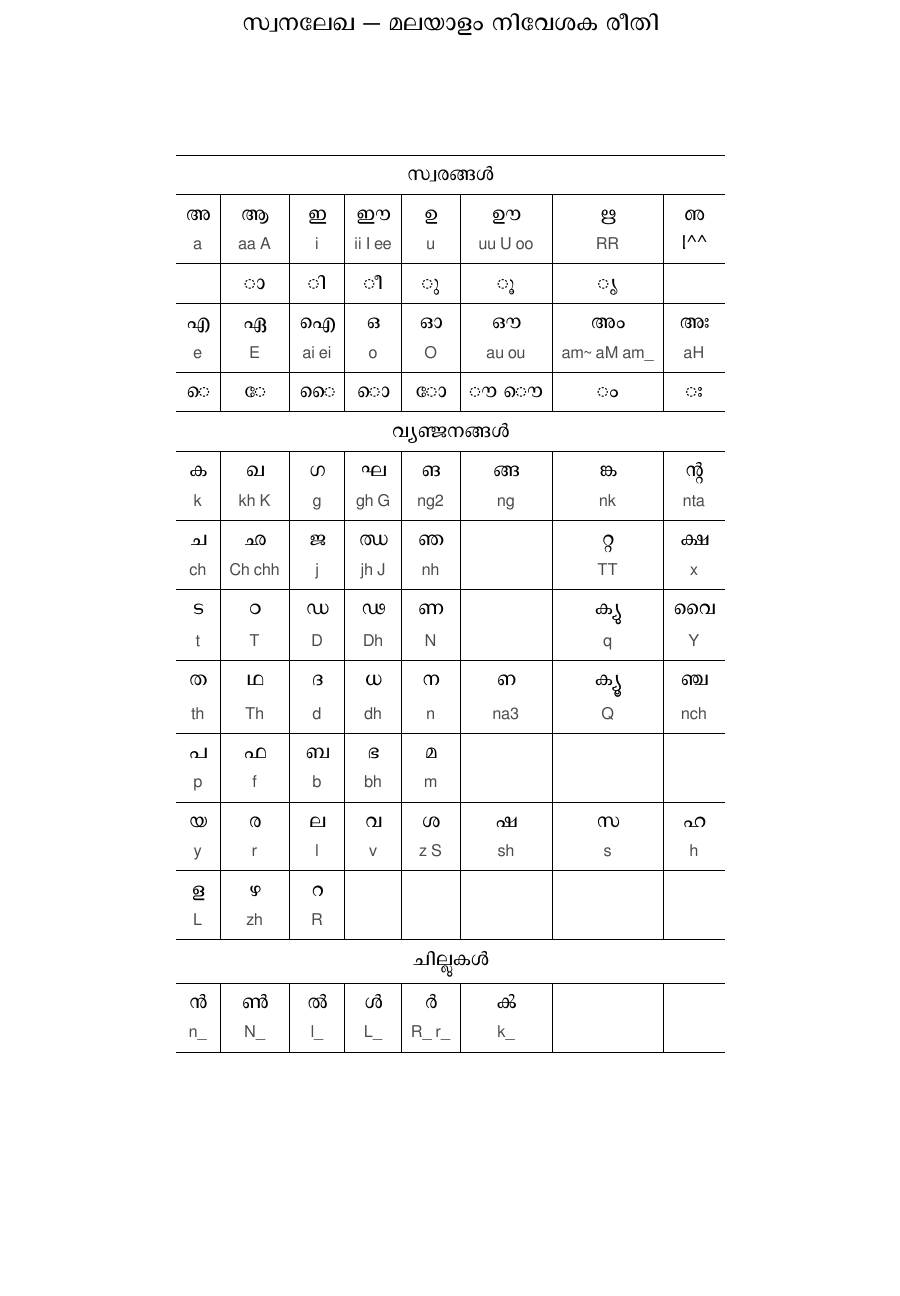
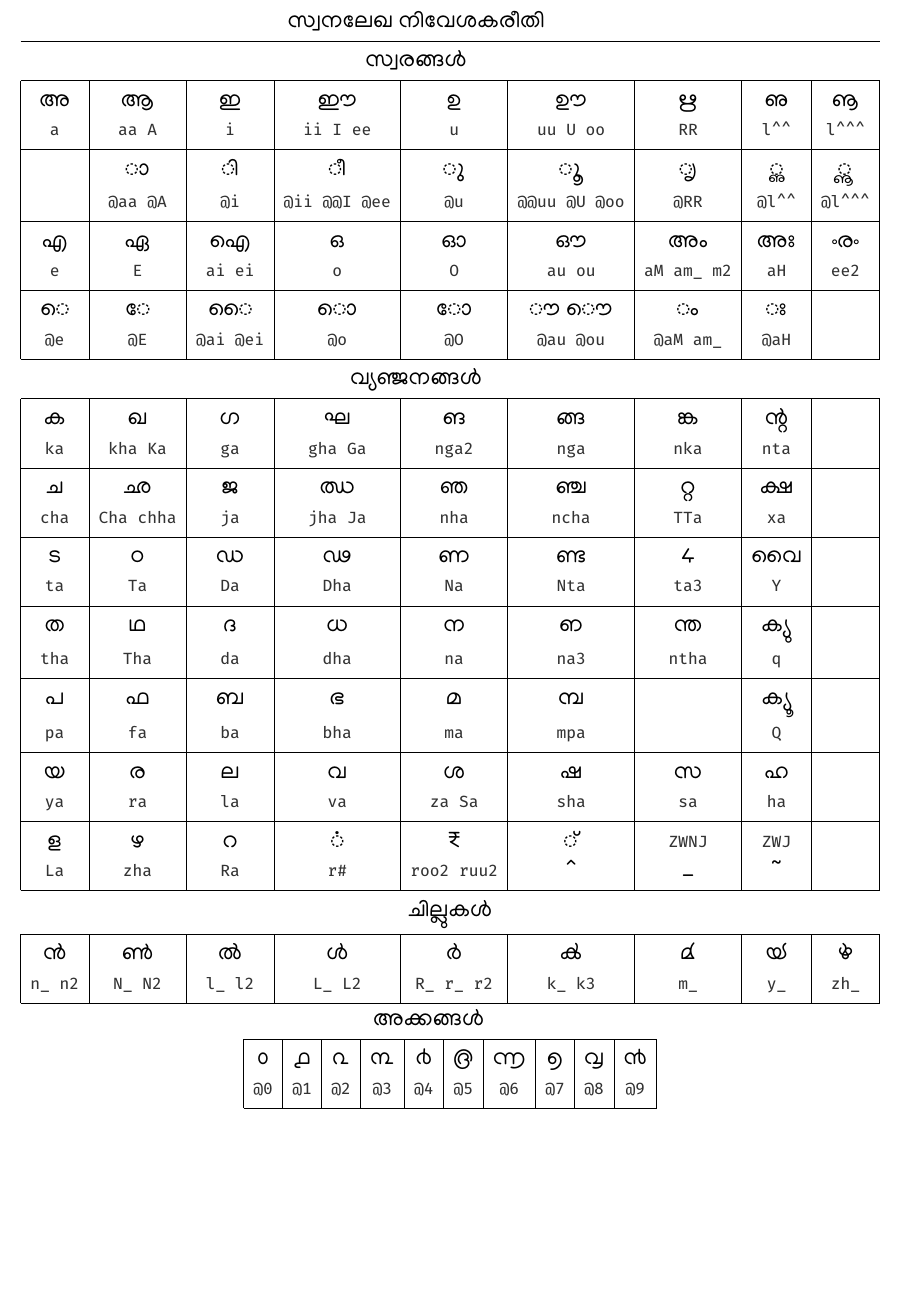
Before and after one commit to smc/swanalekha, a LaTeX document (swanalekha.tex): part of the page, cut at the place of the change, the shorter picture padded with empty space. The pictures show the PDF file swanalekha.pdf that the author committed with the source.

Commit message:
Update the chart

```diff
--- a/swanalekha.tex
+++ b/swanalekha.tex
@@ -42,51 +29,48 @@
 
 \Large
 
-\pagestyle{empty}
-
-\title{സ്വനലേഖ --- മലയാളം നിവേശക രീതി}
-\date{}
-\maketitle
-\thispagestyle{empty}
 \centering
 
-\begin{tabular}{c|c|c|c|c|c|c|c}
+\begin{tabular}{|c|c|c|c|c|c|c|c|c|}
+\multicolumn{8}{c}{സ്വനലേഖ നിവേശകരീതി}\\
 \hline
 \multicolumn{8}{c}{സ്വരങ്ങള്‍}\\
 \hline
-അ & ആ & ഇ & ഈ & ഉ & ഊ & ഋ & ഌ \\
+അ & ആ & ഇ & ഈ & ഉ & ഊ & ഋ & ഌ & ൡ \\
 \en a &\en aa A &\en i &\en ii I ee &\en u &\en uu U oo
-        &\en RR & l\mhat\mhat \\
+        &\en RR & \en l\mhat\mhat & \en l\mhat\mhat\mhat \\
 \hline
-    & ാ & ി & ീ & ു & ൂ & ൃ & \\
+    & ാ & ി & ീ & ു & ൂ & ൃ & ൢ & ൣ \\
+\en  &\en \at aa \at A &\en \at i &\en \at ii \at \at I \at ee &\en \at u &\en \at \at uu \at U \at oo
+        &\en \at RR & \en \at l\mhat\mhat &\en  \at l\mhat\mhat\mhat \\
 \hline
-എ & ഏ & ഐ & ഒ & ഓ & ഔ & അം & അഃ \\
-\en e &\en E &\en ai ei &\en o &\en O &\en au ou &\en am\tldchr\space aM am\undchr &\en aH\\
+എ & ഏ & ഐ & ഒ & ഓ & ഔ & അം & അഃ & ൟ \\
+\en e &\en E &\en ai ei &\en o &\en O &\en au ou &\en aM am\undchr\space m2 &\en aH & \en ee2 \\
 \hline
-െ & േ & ൈ &ൊ & ോ & ൗ ൌ &ം&  ഃ \\
+െ & േ & ൈ &ൊ & ോ & ൗ ൌ &ം&  ഃ & \\
+\en \at e &\en \at E &\en \at ai \at ei &\en \at o &\en \at O &\en  \at au  \at ou &\en \at aM am\undchr\space & \en \at aH  & \\
 \hline
 \multicolumn{8}{c}{വ്യഞ്ജനങ്ങള്‍}\\
 \hline
-ക & ഖ & ഗ & ഘ & ങ  & ങ്ങ & ങ്ക & ന്റ \\
-\en k &\en kh K &\en g &\en gh G& \en ng2 & \en ng &
- \en nk & \en nta \\
+ക & ഖ & ഗ & ഘ & ങ  & ങ്ങ & ങ്ക & ന്റ &\\
+\en ka &\en kha Ka &\en ga &\en gha Ga& \en nga2 & \en nga &
+ \en nka & \en nta &\\
 \hline
-ച & ഛ & ജ & ഝ & ഞ & & റ്റ & ക്ഷ \\
-\en ch & \en Ch chh &\en j &\en jh J &\en nh && \en TT &\en x \\
+ച & ഛ & ജ & ഝ & ഞ & ഞ്ച & റ്റ  & ക്ഷ & \\
+\en cha & \en Cha chha &\en ja &\en jha Ja &\en nha &\en ncha & \en TTa &\en xa &\\
 \hline
-ട & ഠ & ഡ & ഢ & ണ && ക്യു & വൈ \\
-\en t & \en T &\en D &\en Dh &\en N && \en q &\en Y \\
+ട & ഠ & ഡ & ഢ & ണ & ണ്ട & ഺ & വൈ &\\
+\en ta & \en Ta &\en Da &\en Dha &\en Na & \en Nta & \en ta3 &\en Y &\\
 \hline
-ത & ഥ & ദ & ധ & ന & ഩ & ക്യൂ & ഞ്ച \\
-\en th &\en Th &\en d &\en dh& \en n & \en na3 & \en Q & \en nch\\
+ത & ഥ & ദ & ധ & ന & ഩ & ന്ത & ക്യു &\\
+\en tha &\en Tha &\en da &\en dha & \en na & \en na3 & \en ntha & \en q &\\
 \hline
-പ & ഫ & ബ & ഭ & മ && &\\
-\en p&\en f &\en b&\en bh & \en m &&&\\
+പ & ഫ & ബ & ഭ & മ & മ്പ &  & ക്യൂ  &\\
+\en pa&\en fa &\en ba&\en bha & \en ma &\en mpa& & \en Q &\\
 \hline
-യ & ര & ല & വ & ശ & ഷ & സ & ഹ \\
-\en y&\en r&\en l &\en v&\en z S&\en sh &\en s & \en h\\
+യ & ര & ല & വ & ശ & ഷ & സ & ഹ &\\
+\en ya&\en ra&\en la &\en va&\en za Sa&\en sha &\en sa & \en ha &\\
 \hline
-ള & ഴ & റ &&&&&\\
-\en L &\en zh &\en R &&&&\\
+ള & ഴ & റ & ൎ & ₹ & ്  &\en ZWNJ & \en ZWJ &\\
+\en La &\en zha &\en Ra &\en r\# & \en roo2 ruu2 & \mhat & \undchr & \tldchr &\\
 \hline
-\multicolumn{8}{c}{ചില്ലുകള്‍}\\
@@ -93 +78,4 @@
 \hline
+ന്‍ & ണ്‍ & ല്‍ & ള്‍ & ര്‍ & ൿ & ൔ & ൕ & ൖ \\
+\en n\undchr \space n2 &\en N\undchr \space N2 &\en l\undchr \space l2 &\en L\undchr \space L2 &\en R\undchr \space r\undchr \space r2
+&\en k\undchr \space k3 & \en m\undchr & \en y\undchr & \en zh\undchr \\
@@ -97,4 +82,12 @@
 \hline
+\end{tabular}
 
+\begin{tabular}{|c|c|c|c|c|c|c|c|c|c|}
+
+\multicolumn{9}{c}{അക്കങ്ങൾ}\\
+\hline
+൦ & ൧ & ൨ & ൩ & ൪ & ൫  & ൬  & ൭  & ൮ & ൯  \\
+\en \at0 & \en \at1 & \en \at2 & \en \at3 & \en \at4 & \en \at5 & \en \at6 & \en \at7 & \en \at8 & \en \at9 \\
+\hline
 \end{tabular}
 \end{document}
```
Also changed, not shown: img/swanalekha.png, swanalekha.pdf, swanalekha.tex (31 more changed lines).
